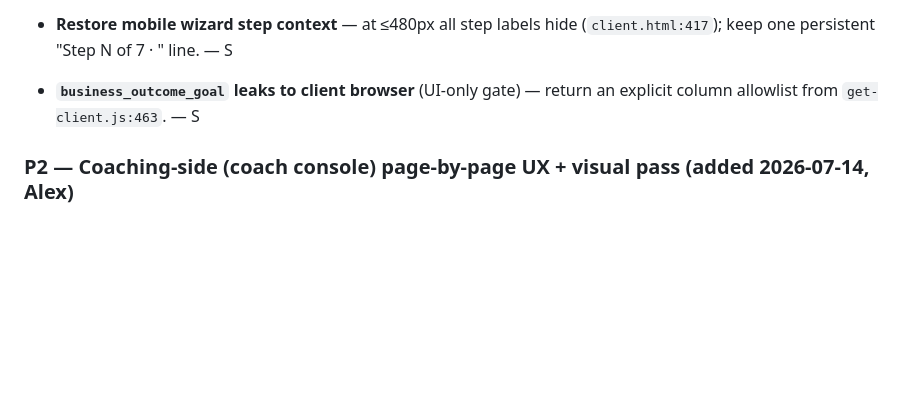
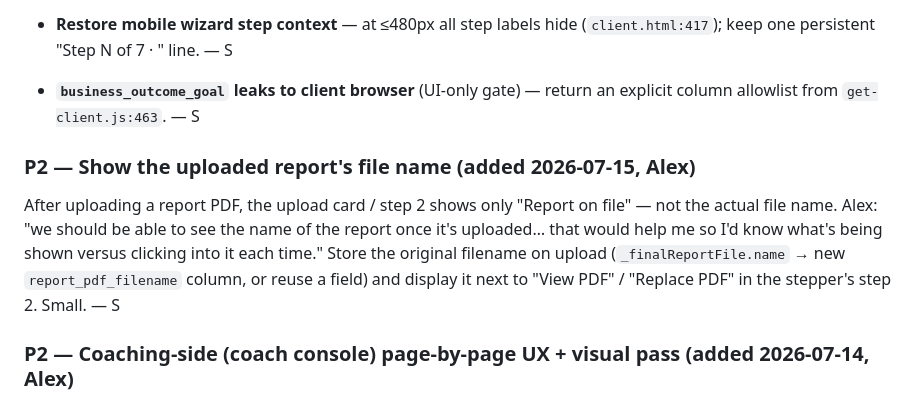
Before and after one commit to GPSleadership/gps-portal, a Markdown page: GPS_PORTAL_MASTER_BUILD_LIST.md, the part around the change. Rendered like a GitHub page; blank space fills up the shorter version.

Commit message:
Docs: report-filename backlog item + survival package update

```diff
--- a/GPS_PORTAL_MASTER_BUILD_LIST.md
+++ b/GPS_PORTAL_MASTER_BUILD_LIST.md
@@ -126,6 +126,10 @@ ACCEPTANCE: seed 3 test clients — self-service active (debrief done, no pay),
 - **Fix wizard step-count contradiction** — top bar "STEP 1 OF 8" vs inner "Step N of 7" (`client.html` step badges + `wizSteps` render). — S
 - **Restore mobile wizard step context** — at ≤480px all step labels hide (`client.html:417`); keep one persistent "Step N of 7 · <label>" line. — S
 - **`business_outcome_goal` leaks to client browser** (UI-only gate) — return an explicit column allowlist from `get-client.js:463`. — S
+
+### P2 — Show the uploaded report's file name (added 2026-07-15, Alex)
+
+After uploading a report PDF, the upload card / step 2 shows only "Report on file" — not the actual file name. Alex: "we should be able to see the name of the report once it's uploaded… that would help me so I'd know what's being shown versus clicking into it each time." Store the original filename on upload (`_finalReportFile.name` → new `report_pdf_filename` column, or reuse a field) and display it next to "View PDF" / "Replace PDF" in the stepper's step 2. Small. — S
 
 ### P2 — Coaching-side (coach console) page-by-page UX + visual pass (added 2026-07-14, Alex)
 
```
Also changed, not shown: GPS_SURVIVAL_PACKAGE.md (+1 -1 lines).
